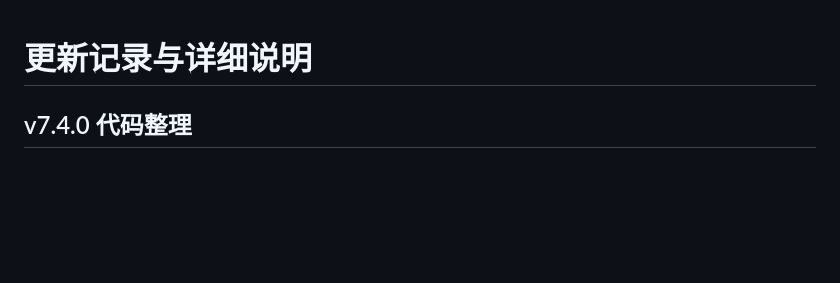
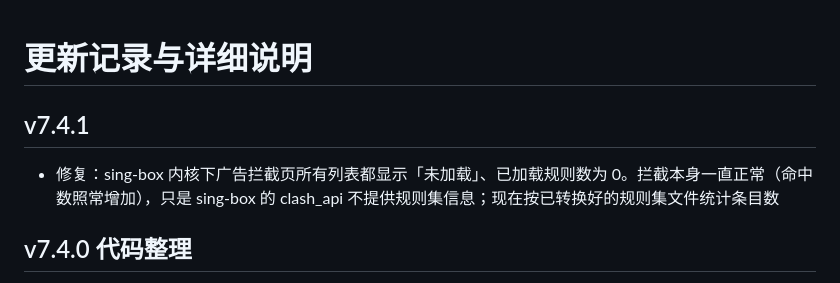
Before and after one commit to Skycnhe/Shunt, a Markdown page: CHANGELOG.md, the part around the change. Drawn GitHub-style; blank space fills up the shorter version.

Commit message:
v7.4.1 修复 sing-box 下广告拦截显示未加载 (CHANGELOG.md) [skip ci]

```diff
--- a/CHANGELOG.md
+++ b/CHANGELOG.md
@@ -1,4 +1,7 @@
 # 更新记录与详细说明
+
+## v7.4.1
+- 修复：sing-box 内核下广告拦截页所有列表都显示「未加载」、已加载规则数为 0。拦截本身一直正常（命中数照常增加），只是 sing-box 的 clash_api 不提供规则集信息；现在按已转换好的规则集文件统计条目数
 
 ## v7.4.0 代码整理
 - 删除面板密码的残留：登录 / 改密 / 退出接口、会话与 PBKDF2、登录防爆破，以及前端隐藏的登录框和改密弹窗（v6.8.2 起面板已没有密码）。旧版 data.json 里的密码字段、sessions.json 自动清理
```
